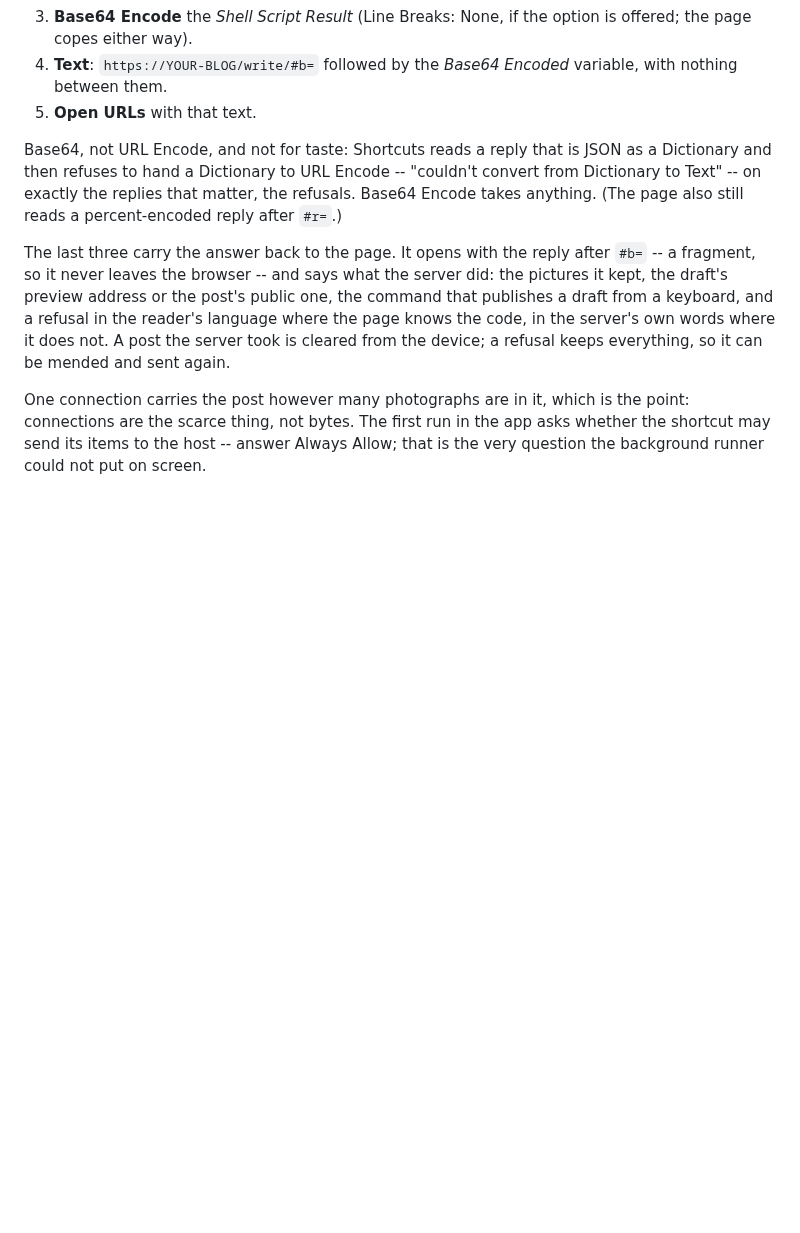
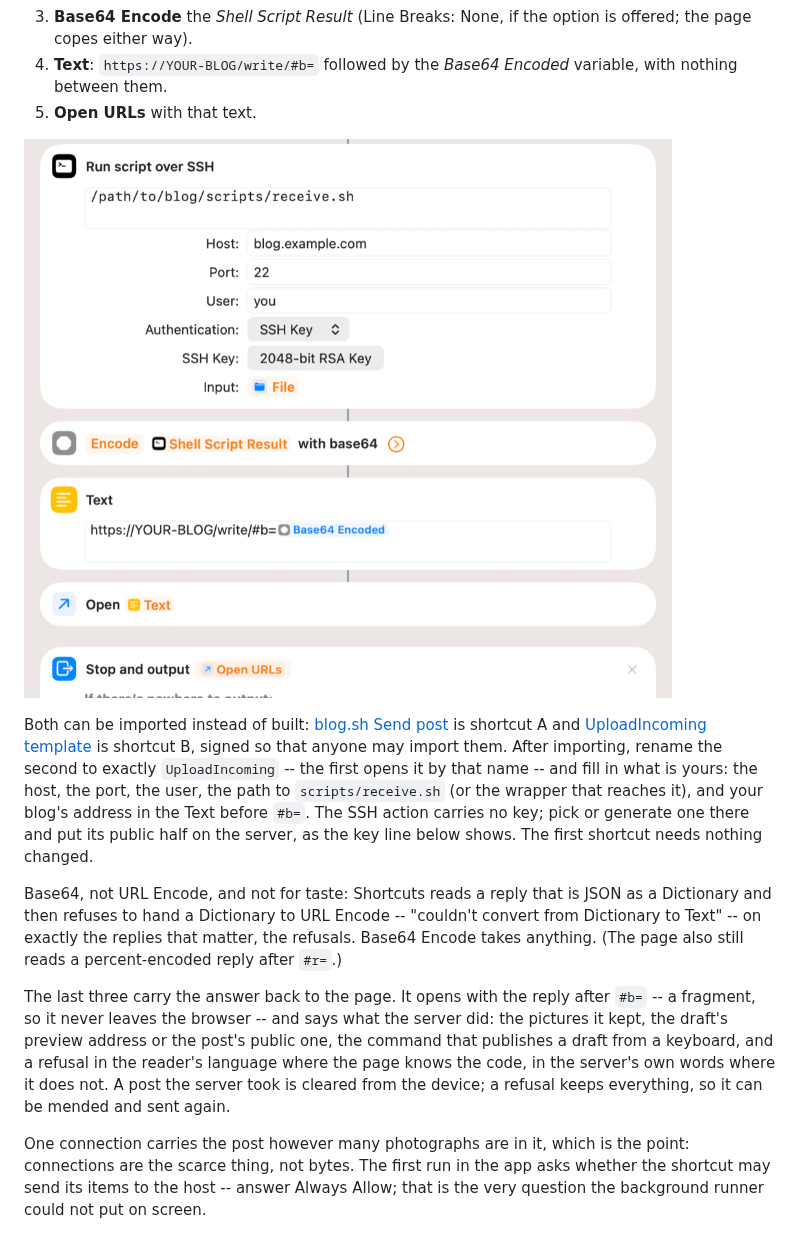
Before and after one commit to DanielSnor/blog.sh, a Markdown page: docs/operations.md, the part around the change. Drawn GitHub-style; pictures changed too: docs/shortcut-b.png (added); blank space fills up the shorter version.

Commit message:
A picture of shortcut B, and both shortcuts to import
Shortcut B holds everything that is the author's -- the host, the port,
the user, the path, the address -- so its picture is of a copy with
placeholders where those go. And the two shortcuts themselves are in
docs/shortcuts/, exported from that copy and from a copy of A, signed so
that anyone may import them: build the pair from the list, or import the
pair and fill in five values. The recipe says which five, that B has to
be renamed to UploadIncoming because A opens it by that name, and that
the SSH action arrives without a key.

```diff
--- a/docs/operations.md
+++ b/docs/operations.md
@@ -500,6 +500,18 @@ writes a file and opens a URL, and the sending shortcut does the rest.
 4. **Text**: `https://YOUR-BLOG/write/#b=` followed by the *Base64
    Encoded* variable, with nothing between them.
 5. **Open URLs** with that text.
+
+![Shortcut B as the Shortcuts app shows it, with placeholders where the server's details go: Get File, Run Script over SSH, Base64 Encode, the Text with #b=, Open URLs](shortcut-b.png)
+
+Both can be imported instead of built: [blog.sh Send post](shortcuts/blog.sh-send-post.shortcut)
+is shortcut A and [UploadIncoming template](shortcuts/UploadIncoming-template.shortcut)
+is shortcut B, signed so that anyone may import them. After importing,
+rename the second to exactly `UploadIncoming` -- the first opens it by
+that name -- and fill in what is yours: the host, the port, the user, the
+path to `scripts/receive.sh` (or the wrapper that reaches it), and your
+blog's address in the Text before `#b=`. The SSH action carries no key;
+pick or generate one there and put its public half on the server, as the
+key line below shows. The first shortcut needs nothing changed.
 
 Base64, not URL Encode, and not for taste: Shortcuts reads a reply
 that is JSON as a Dictionary and then refuses to hand a Dictionary to
```
Also changed, not shown: 2 other files.
